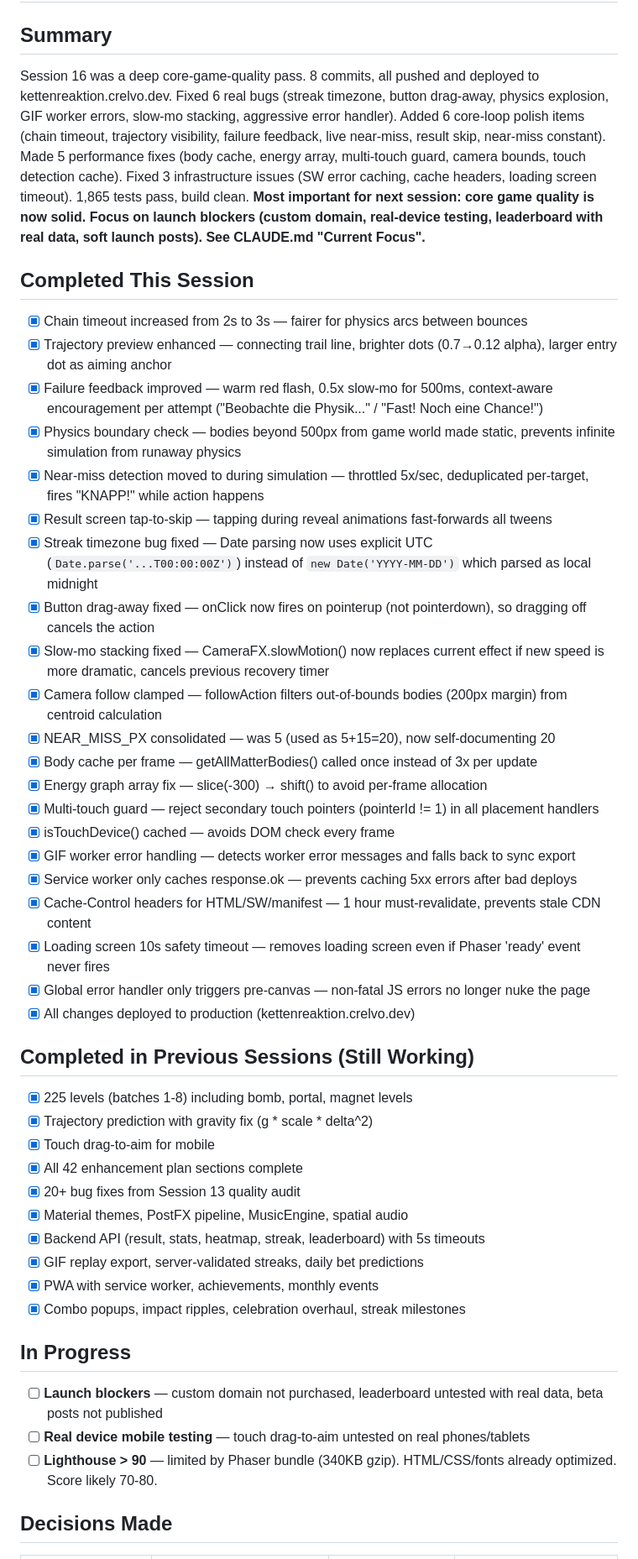
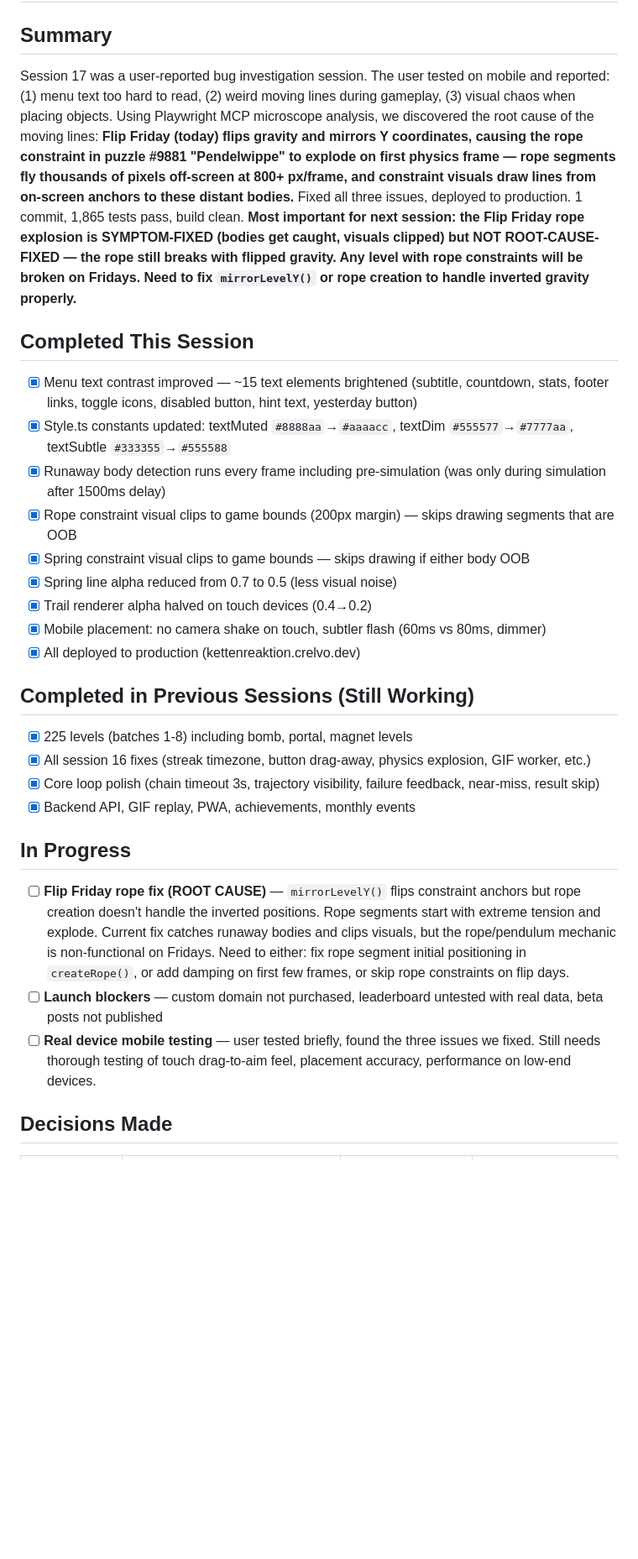
Before and after one commit to konradreyhe/Kettenreaktion, a Markdown page: HANDOVER.md, the part around one of its changes. Shown at 84% size. Drawn GitHub-style; blank space fills up the shorter version.

Commit message:
Session 17 handover — Flip Friday rope fix, menu contrast, mobile polish
Co-Authored-By: Claude Opus 4.6 (1M context) <noreply@anthropic.com>

```diff
--- a/HANDOVER.md
+++ b/HANDOVER.md
@@ -1,47 +1,29 @@
 # Handover
 
 ## Summary
-Session 16 was a deep core-game-quality pass. 8 commits, all pushed and deployed to kettenreaktion.crelvo.dev. Fixed 6 real bugs (streak timezone, button drag-away, physics explosion, GIF worker errors, slow-mo stacking, aggressive error handler). Added 6 core-loop polish items (chain timeout, trajectory visibility, failure feedback, live near-miss, result skip, near-miss constant). Made 5 performance fixes (body cache, energy array, multi-touch guard, camera bounds, touch detection cache). Fixed 3 infrastructure issues (SW error caching, cache headers, loading screen timeout). 1,865 tests pass, build clean. **Most important for next session: core game quality is now solid. Focus on launch blockers (custom domain, real-device testing, leaderboard with real data, soft launch posts). See CLAUDE.md "Current Focus".**
+Session 17 was a user-reported bug investigation session. The user tested on mobile and reported: (1) menu text too hard to read, (2) weird moving lines during gameplay, (3) visual chaos when placing objects. Using Playwright MCP microscope analysis, we discovered the root cause of the moving lines: **Flip Friday (today) flips gravity and mirrors Y coordinates, causing the rope constraint in puzzle #9881 "Pendelwippe" to explode on first physics frame — rope segments fly thousands of pixels off-screen at 800+ px/frame, and constraint visuals draw lines from on-screen anchors to these distant bodies.** Fixed all three issues, deployed to production. 1 commit, 1,865 tests pass, build clean. **Most important for next session: the Flip Friday rope explosion is SYMPTOM-FIXED (bodies get caught, visuals clipped) but NOT ROOT-CAUSE-FIXED — the rope still breaks with flipped gravity. Any level with rope constraints will be broken on Fridays. Need to fix `mirrorLevelY()` or rope creation to handle inverted gravity properly.**
 
 ## Completed This Session
-- [x] Chain timeout increased from 2s to 3s — fairer for physics arcs between bounces
-- [x] Trajectory preview enhanced — connecting trail line, brighter dots (0.7→0.12 alpha), larger entry dot as aiming anchor
-- [x] Failure feedback improved — warm red flash, 0.5x slow-mo for 500ms, context-aware encouragement per attempt ("Beobachte die Physik..." / "Fast! Noch eine Chance!")
-- [x] Physics boundary check — bodies beyond 500px from game world made static, prevents infinite simulation from runaway physics
-- [x] Near-miss detection moved to during simulation — throttled 5x/sec, deduplicated per-target, fires "KNAPP!" while action happens
-- [x] Result screen tap-to-skip — tapping during reveal animations fast-forwards all tweens
-- [x] Streak timezone bug fixed — Date parsing now uses explicit UTC (`Date.parse('...T00:00:00Z')`) instead of `new Date('YYYY-MM-DD')` which parsed as local midnight
-- [x] Button drag-away fixed — onClick now fires on pointerup (not pointerdown), so dragging off cancels the action
-- [x] Slow-mo stacking fixed — CameraFX.slowMotion() now replaces current effect if new speed is more dramatic, cancels previous recovery timer
-- [x] Camera follow clamped — followAction filters out-of-bounds bodies (200px margin) from centroid calculation
-- [x] NEAR_MISS_PX consolidated — was 5 (used as 5+15=20), now self-documenting 20
-- [x] Body cache per frame — getAllMatterBodies() called once instead of 3x per update
-- [x] Energy graph array fix — slice(-300) → shift() to avoid per-frame allocation
-- [x] Multi-touch guard — reject secondary touch pointers (pointerId != 1) in all placement handlers
-- [x] isTouchDevice() cached — avoids DOM check every frame
-- [x] GIF worker error handling — detects worker error messages and falls back to sync export
-- [x] Service worker only caches response.ok — prevents caching 5xx errors after bad deploys
-- [x] Cache-Control headers for HTML/SW/manifest — 1 hour must-revalidate, prevents stale CDN content
-- [x] Loading screen 10s safety timeout — removes loading screen even if Phaser 'ready' event never fires
-- [x] Global error handler only triggers pre-canvas — non-fatal JS errors no longer nuke the page
-- [x] All changes deployed to production (kettenreaktion.crelvo.dev)
+- [x] Menu text contrast improved — ~15 text elements brightened (subtitle, countdown, stats, footer links, toggle icons, disabled button, hint text, yesterday button)
+- [x] Style.ts constants updated: textMuted `#8888aa`→`#aaaacc`, textDim `#555577`→`#7777aa`, textSubtle `#333355`→`#555588`
+- [x] Runaway body detection runs every frame including pre-simulation (was only during simulation after 1500ms delay)
+- [x] Rope constraint visual clips to game bounds (200px margin) — skips drawing segments that are OOB
+- [x] Spring constraint visual clips to game bounds — skips drawing if either body OOB
+- [x] Spring line alpha reduced from 0.7 to 0.5 (less visual noise)
+- [x] Trail renderer alpha halved on touch devices (0.4→0.2)
+- [x] Mobile placement: no camera shake on touch, subtler flash (60ms vs 80ms, dimmer)
+- [x] All deployed to production (kettenreaktion.crelvo.dev)
 
 ## Completed in Previous Sessions (Still Working)
 - [x] 225 levels (batches 1-8) including bomb, portal, magnet levels
-- [x] Trajectory prediction with gravity fix (g * scale * delta^2)
-- [x] Touch drag-to-aim for mobile
-- [x] All 42 enhancement plan sections complete
-- [x] 20+ bug fixes from Session 13 quality audit
-- [x] Material themes, PostFX pipeline, MusicEngine, spatial audio
-- [x] Backend API (result, stats, heatmap, streak, leaderboard) with 5s timeouts
-- [x] GIF replay export, server-validated streaks, daily bet predictions
-- [x] PWA with service worker, achievements, monthly events
-- [x] Combo popups, impact ripples, celebration overhaul, streak milestones
+- [x] All session 16 fixes (streak timezone, button drag-away, physics explosion, GIF worker, etc.)
+- [x] Core loop polish (chain timeout 3s, trajectory visibility, failure feedback, near-miss, result skip)
+- [x] Backend API, GIF replay, PWA, achievements, monthly events
 
 ## In Progress
+- [ ] **Flip Friday rope fix (ROOT CAUSE)** — `mirrorLevelY()` flips constraint anchors but rope creation doesn't handle the inverted positions. Rope segments start with extreme tension and explode. Current fix catches runaway bodies and clips visuals, but the rope/pendulum mechanic is non-functional on Fridays. Need to either: fix rope segment initial positioning in `createRope()`, or add damping on first few frames, or skip rope constraints on flip days.
 - [ ] **Launch blockers** — custom domain not purchased, leaderboard untested with real data, beta posts not published
-- [ ] **Real device mobile testing** — touch drag-to-aim untested on real phones/tablets
-- [ ] **Lighthouse > 90** — limited by Phaser bundle (340KB gzip). HTML/CSS/fonts already optimized. Score likely 70-80.
+- [ ] **Real device mobile testing** — user tested briefly, found the three issues we fixed. Still needs thorough testing of touch drag-to-aim feel, placement accuracy, performance on low-end devices.
 
 ## Decisions Made
 | Decision | Why | Alternatives Rejected | Why Rejected |
```
Also changed, not shown: other parts of HANDOVER.md (+36 -51 lines).
